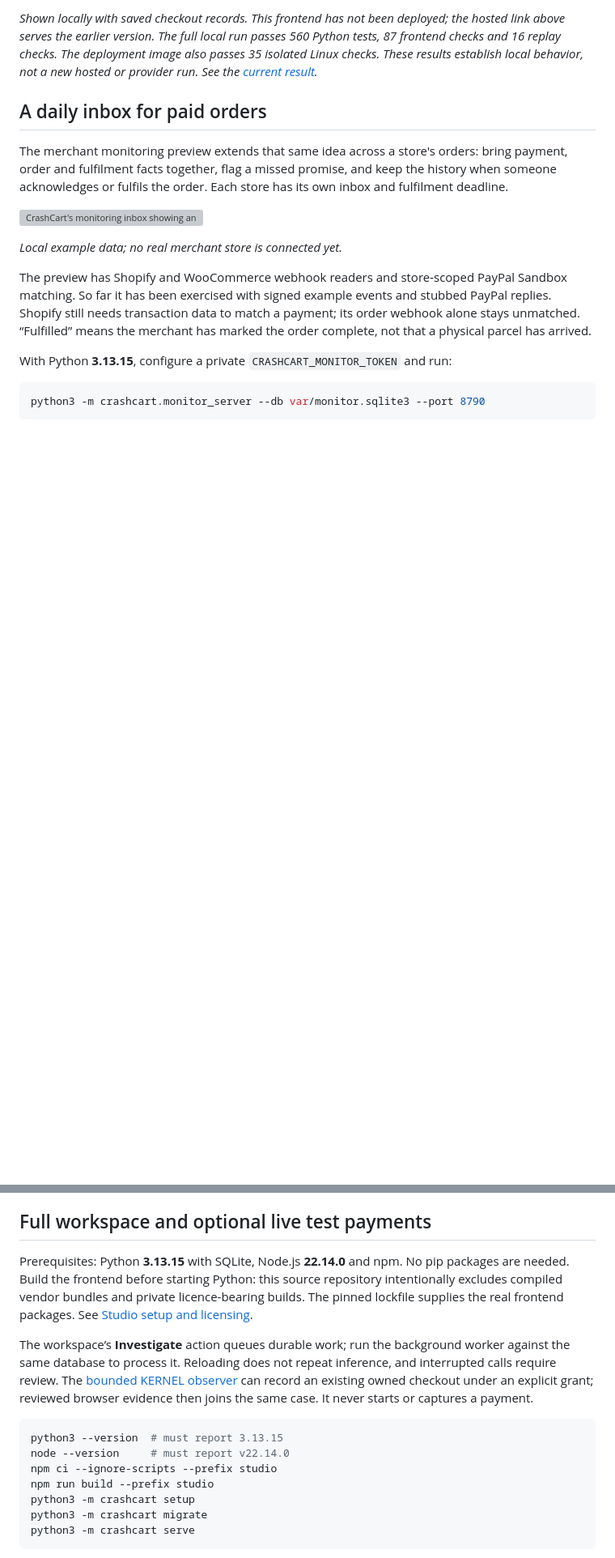
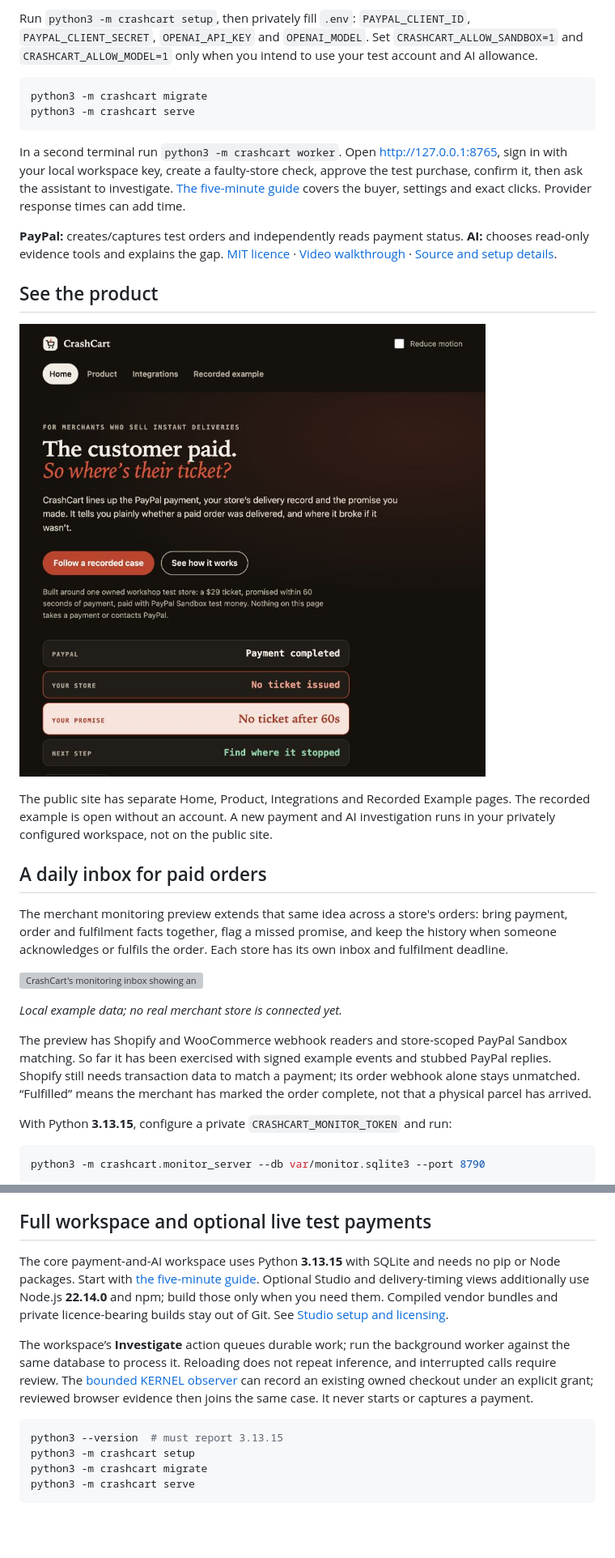
Before and after one commit to himanshu748/crashcart, a Markdown page: README.md, 2 parts joined by grey strips. Shown at 81% size. Drawn GitHub-style; pictures changed too: docs/images/crashcart-home.jpg (added); blank space fills up the shorter version; grey boxes are pictures that could not be loaded.

````diff
--- a/README.md
+++ b/README.md
@@ -90,9 +31,20 @@ confirmation and background investigation use the existing workspace APIs.
 
-*Shown locally with saved checkout records. This frontend has not been deployed;
-the hosted link above serves the earlier version. The full local run passes 560 Python tests, 87 frontend checks and 16 replay checks.
-The deployment image also passes 35 isolated Linux checks. These results establish
-local behavior, not a new hosted or provider run. See the
-[current result](evidence/runs/submission-ready/frontend-followthrough-nov9/result.json).*
+Run `python3 -m crashcart setup`, then privately fill `.env`: `PAYPAL_CLIENT_ID`, `PAYPAL_CLIENT_SECRET`, `OPENAI_API_KEY` and `OPENAI_MODEL`. Set `CRASHCART_ALLOW_SANDBOX=1` and `CRASHCART_ALLOW_MODEL=1` only when you intend to use your test account and AI allowance.
+
+```sh
+python3 -m crashcart migrate
+python3 -m crashcart serve
+```
+
+In a second terminal run `python3 -m crashcart worker`. Open <http://127.0.0.1:8765>, sign in with your local workspace key, create a faulty-store check, approve the test purchase, confirm it, then ask the assistant to investigate. [The five-minute guide](docs/JUDGE_GUIDE.md) covers the buyer, settings and exact clicks. Provider response times can add time.
+
+**PayPal:** creates/captures test orders and independently reads payment status. **AI:** chooses read-only evidence tools and explains the gap. [MIT licence](LICENSE) · [Video walkthrough](docs/VIDEO_SCRIPT.md) · [Source and setup details](#full-workspace-and-optional-live-test-payments).
+
+## See the product
+
+![CrashCart’s published landing page](docs/images/crashcart-home.jpg)
+
+The public site has separate Home, Product, Integrations and Recorded Example pages. The recorded example is open without an account. A new payment and AI investigation runs in your privately configured workspace, not on the public site.
 
 ## A daily inbox for paid orders
 
@@ -162,19 +114,12 @@ covers CrashCart's source; vendor packages retain their own licences.
 
 ## Full workspace and optional live test payments
 
-Prerequisites: Python **3.13.15** with SQLite, Node.js **22.14.0** and npm.
-No pip packages are needed. Build the frontend before starting Python: this
-source repository intentionally excludes compiled vendor bundles and private
-licence-bearing builds. The pinned lockfile supplies the real frontend packages.
-See [Studio setup and licensing](docs/studio.md).
+The core payment-and-AI workspace uses Python **3.13.15** with SQLite and needs no pip or Node packages. Start with [the five-minute guide](docs/JUDGE_GUIDE.md). Optional Studio and delivery-timing views additionally use Node.js **22.14.0** and npm; build those only when you need them. Compiled vendor bundles and private licence-bearing builds stay out of Git. See [Studio setup and licensing](docs/studio.md).
 
 The workspace’s **Investigate** action queues durable work; run the background worker against the same database to process it. Reloading does not repeat inference, and interrupted calls require review. The [bounded KERNEL observer](docs/kernel-runner.md) can record an existing owned checkout under an explicit grant; reviewed browser evidence then joins the same case. It never starts or captures a payment.
 
 ```sh
 python3 --version  # must report 3.13.15
-node --version     # must report v22.14.0
-npm ci --ignore-scripts --prefix studio
-npm run build --prefix studio
 python3 -m crashcart setup
 python3 -m crashcart migrate
 python3 -m crashcart serve
````
Also changed, not shown: other parts of README.md (+13 -72 lines), docs/JUDGE_GUIDE.md (added, +76 -0 lines).
